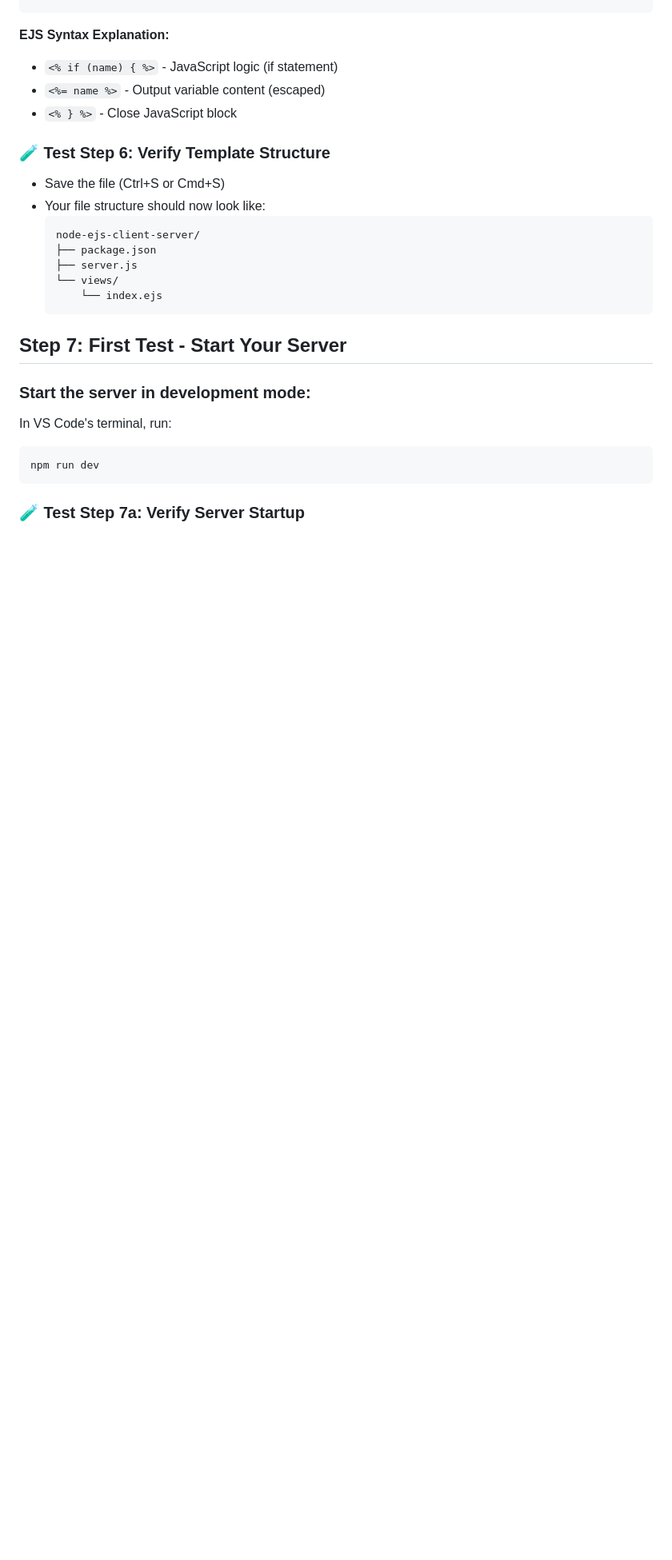
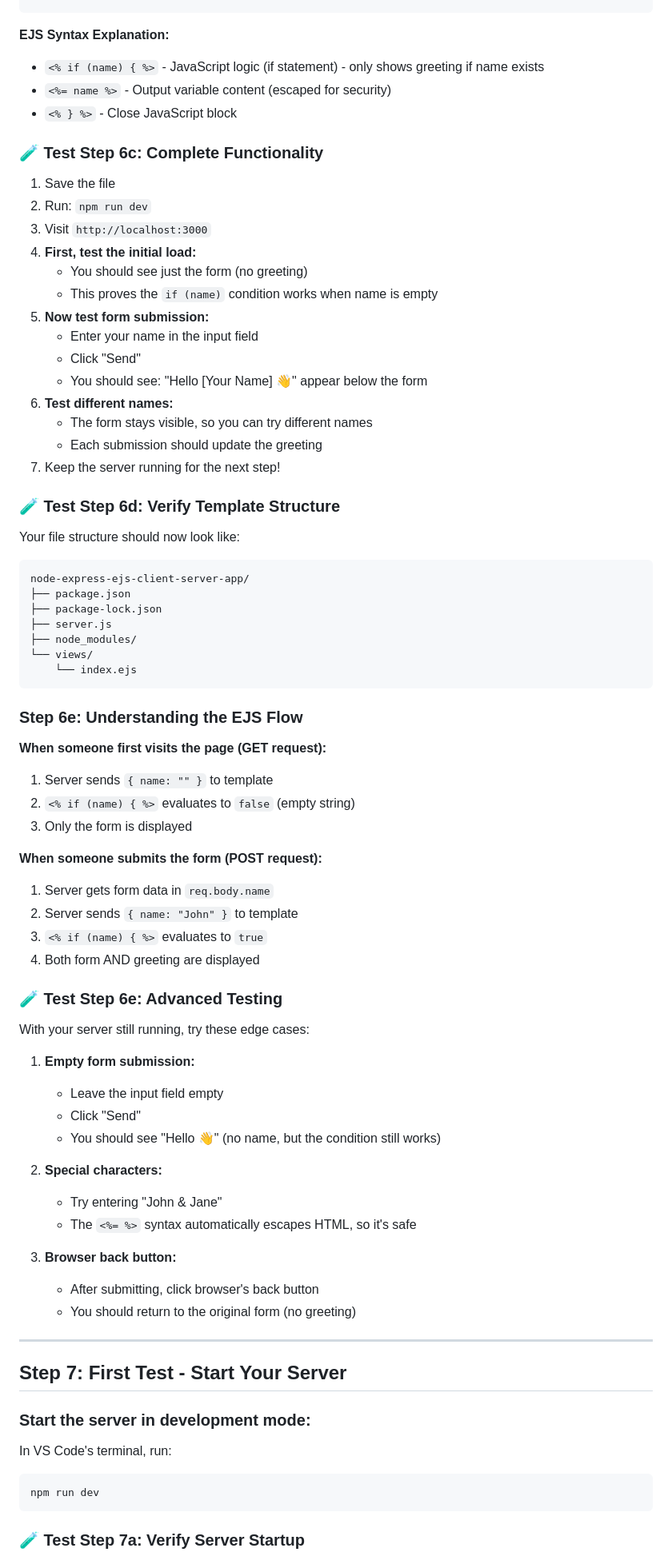
Before and after one commit to cederdorff/node-express-ejs-client-server-app, a Markdown page: STUDENT_GUIDE.md, the part around one of its changes. Shown at 80% size. Rendered like a GitHub page; blank space fills up the shorter version.

````diff
--- a/STUDENT_GUIDE.md
+++ b/STUDENT_GUIDE.md
@@ -310,21 +391,76 @@ In VS Code:
 
 **EJS Syntax Explanation:**
 
-- `<% if (name) { %>` - JavaScript logic (if statement)
-- `<%= name %>` - Output variable content (escaped)
+- `<% if (name) { %>` - JavaScript logic (if statement) - only shows greeting if name exists
+- `<%= name %>` - Output variable content (escaped for security)
 - `<% } %>` - Close JavaScript block
 
-### 🧪 Test Step 6: Verify Template Structure
+### 🧪 Test Step 6c: Complete Functionality
 
-- Save the file (Ctrl+S or Cmd+S)
-- Your file structure should now look like:
-  ```
-  node-ejs-client-server/
-  ├── package.json
-  ├── server.js
-  └── views/
-      └── index.ejs
-  ```
+1. Save the file
+2. Run: `npm run dev`
+3. Visit `http://localhost:3000`
+4. **First, test the initial load:**
+   - You should see just the form (no greeting)
+   - This proves the `if (name)` condition works when name is empty
+5. **Now test form submission:**
+   - Enter your name in the input field
+   - Click "Send"
+   - You should see: "Hello [Your Name] 👋" appear below the form
+6. **Test different names:**
+   - The form stays visible, so you can try different names
+   - Each submission should update the greeting
+7. Keep the server running for the next step!
+
+### 🧪 Test Step 6d: Verify Template Structure
+
+Your file structure should now look like:
+
+```
+node-express-ejs-client-server-app/
+├── package.json
+├── package-lock.json
+├── server.js
+├── node_modules/
+└── views/
+    └── index.ejs
+```
+
+### Step 6e: Understanding the EJS Flow
+
+**When someone first visits the page (GET request):**
+
+1. Server sends `{ name: "" }` to template
+2. `<% if (name) { %>` evaluates to `false` (empty string)
+3. Only the form is displayed
+
+**When someone submits the form (POST request):**
+
+1. Server gets form data in `req.body.name`
+2. Server sends `{ name: "John" }` to template
+3. `<% if (name) { %>` evaluates to `true`
+4. Both form AND greeting are displayed
+
+### 🧪 Test Step 6e: Advanced Testing
+
+With your server still running, try these edge cases:
+
+1. **Empty form submission:**
+
+   - Leave the input field empty
+   - Click "Send"
+   - You should see "Hello 👋" (no name, but the condition still works)
+
+2. **Special characters:**
+
+   - Try entering "John & Jane"
+   - The `<%= %>` syntax automatically escapes HTML, so it's safe
+
+3. **Browser back button:**
+   - After submitting, click browser's back button
+   - You should return to the original form (no greeting)
+
+---
 
 ## Step 7: First Test - Start Your Server
 
````
Also changed, not shown: other parts of STUDENT_GUIDE.md (+97 -2 lines).
